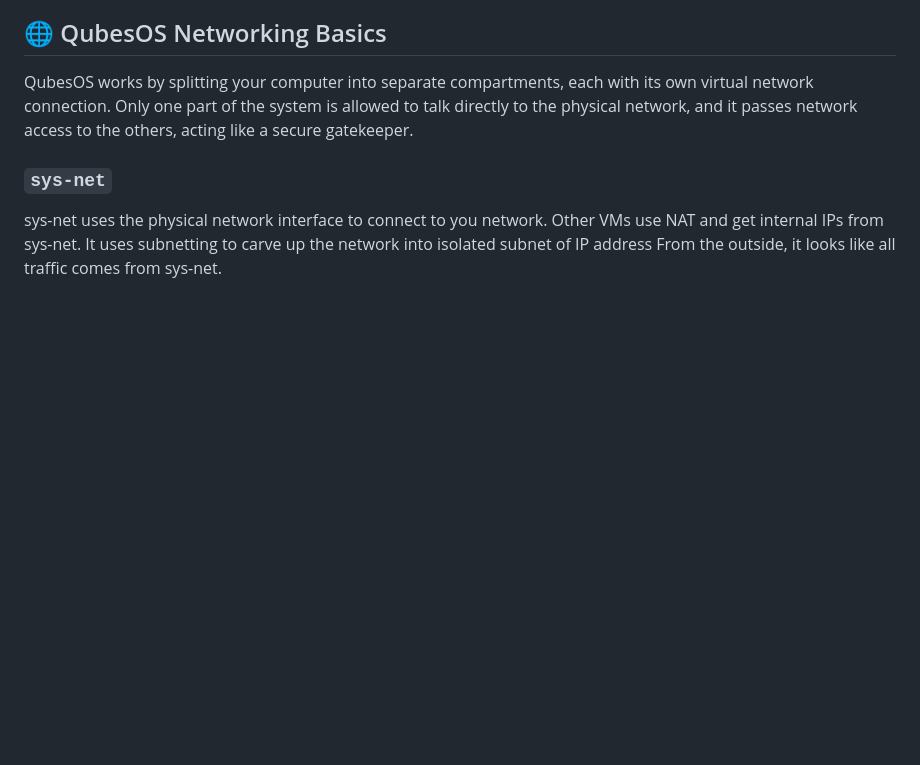
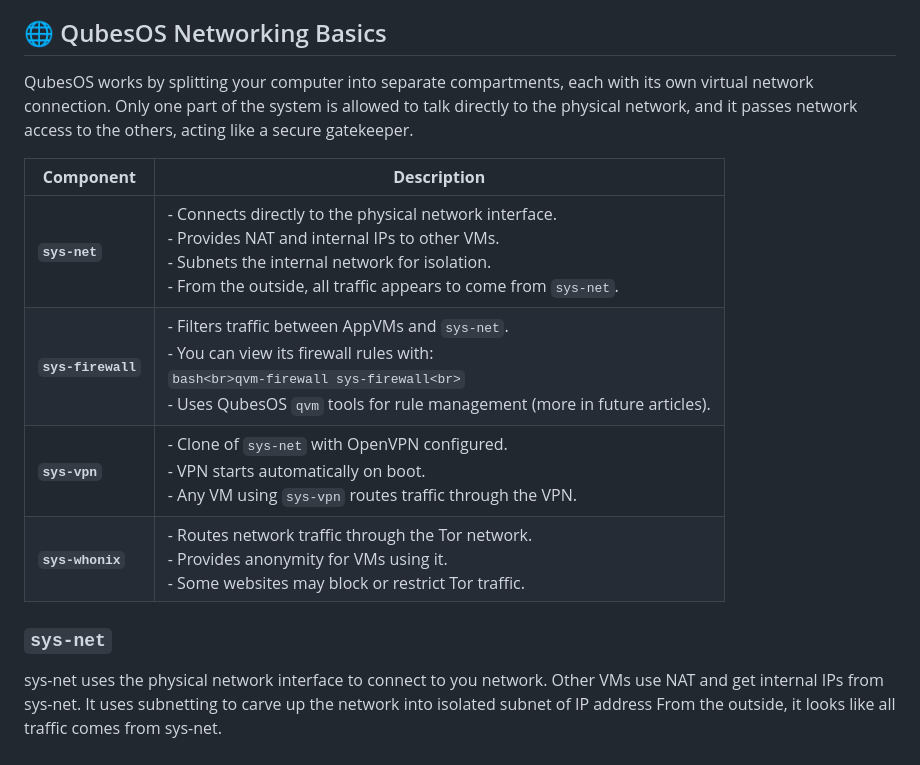
Before and after one commit to richard-sebos/articles, a Markdown page: QubesOS/2025-10-30-Qubes-Network.md, the part around the change. GitHub-like rendering; blank space fills up the shorter version.

```diff
--- a/QubesOS/2025-10-30-Qubes-Network.md
+++ b/QubesOS/2025-10-30-Qubes-Network.md
@@ -32,6 +32,14 @@ Over the past few weeks, I’ve been putting that model to the test: tracing VPN
 ## 🌐 QubesOS Networking Basics
 
 QubesOS works by splitting your computer into separate compartments, each with its own virtual network connection. Only one part of the system is allowed to talk directly to the physical network, and it passes network access to the others, acting like a secure gatekeeper.
+
+| **Component**      | **Description**                                                                                                                                                                                                             |
+| ------------------ | --------------------------------------------------------------------------------------------------------------------------------------------------------------------------------------------------------------------------- |
+| **`sys-net`**      | - Connects directly to the physical network interface.<br>- Provides NAT and internal IPs to other VMs.<br>- Subnets the internal network for isolation.<br>- From the outside, all traffic appears to come from `sys-net`. |
+| **`sys-firewall`** | - Filters traffic between AppVMs and `sys-net`.<br>- You can view its firewall rules with:<br>`bash<br>qvm-firewall sys-firewall<br>`<br>- Uses QubesOS `qvm` tools for rule management (more in future articles).          |
+| **`sys-vpn`**      | - Clone of `sys-net` with OpenVPN configured.<br>- VPN starts automatically on boot.<br>- Any VM using `sys-vpn` routes traffic through the VPN.                                                                            |
+| **`sys-whonix`**   | - Routes network traffic through the Tor network.<br>- Provides anonymity for VMs using it.<br>- Some websites may block or restrict Tor traffic.                                                                           |
+
 
 ###  `sys-net`
 sys-net uses the physical network interface to connect to you network.
```
